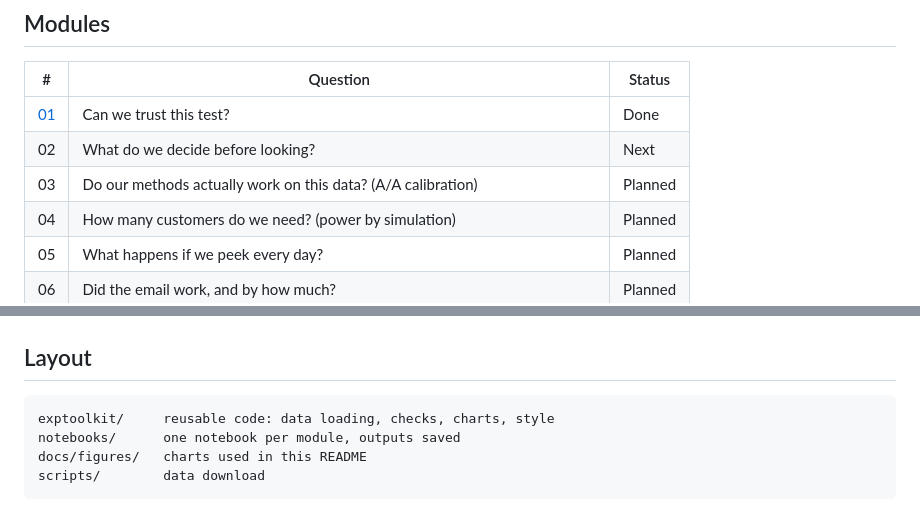
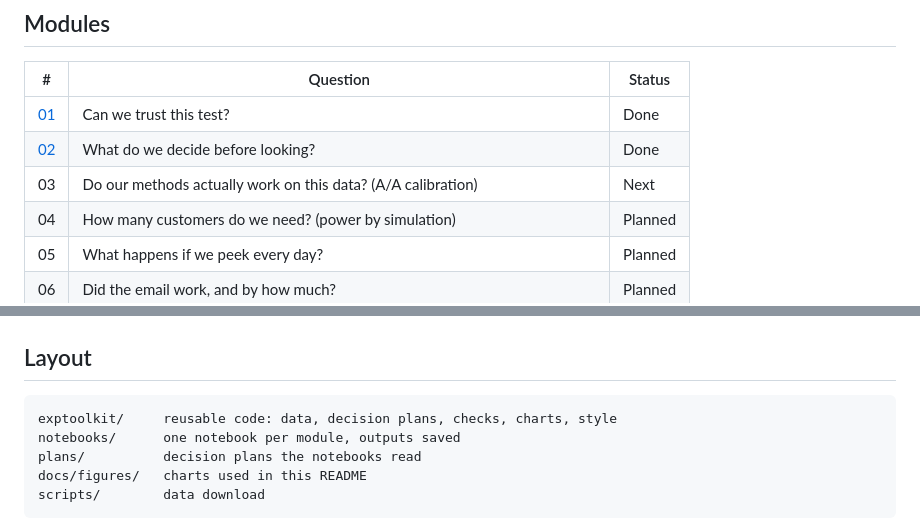
Before and after one commit to ai-with-md/experimentation-toolkit, a Markdown page: README.md, 2 parts joined by grey strips. GitHub-like rendering.

Commit message:
Add decision plan, plan validation and notebook 02

````diff
--- a/README.md
+++ b/README.md
@@ -21,8 +21,8 @@ This toolkit treats every experiment as a purchase of information and every read
 | # | Question | Status |
 |---|---|---|
 | [01](notebooks/01_explore_hillstrom.ipynb) | Can we trust this test? | Done |
-| 02 | What do we decide before looking? | Next |
-| 03 | Do our methods actually work on this data? (A/A calibration) | Planned |
+| [02](notebooks/02_decide_before_looking.ipynb) | What do we decide before looking? | Done |
+| 03 | Do our methods actually work on this data? (A/A calibration) | Next |
 | 04 | How many customers do we need? (power by simulation) | Planned |
 | 05 | What happens if we peek every day? | Planned |
 | 06 | Did the email work, and by how much? | Planned |
@@ -51,8 +51,9 @@ jupyter notebook notebooks/
 ## Layout
 
 ```
-exptoolkit/     reusable code: data loading, checks, charts, style
+exptoolkit/     reusable code: data, decision plans, checks, charts, style
 notebooks/      one notebook per module, outputs saved
+plans/          decision plans the notebooks read
 docs/figures/   charts used in this README
 scripts/        data download
 ```
````
Also changed, not shown: docs/figures/decision_zones.png (added), 5 other files.
